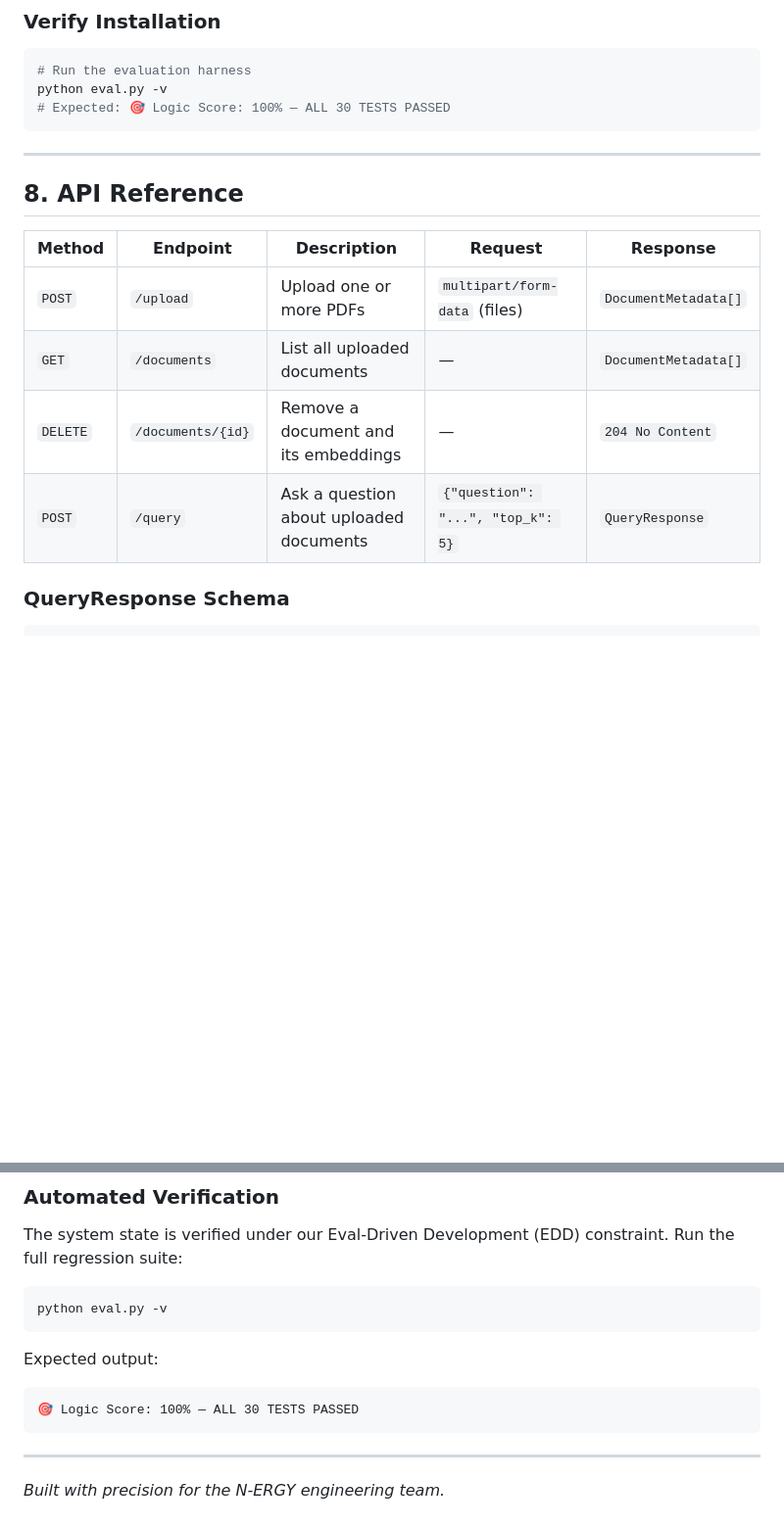
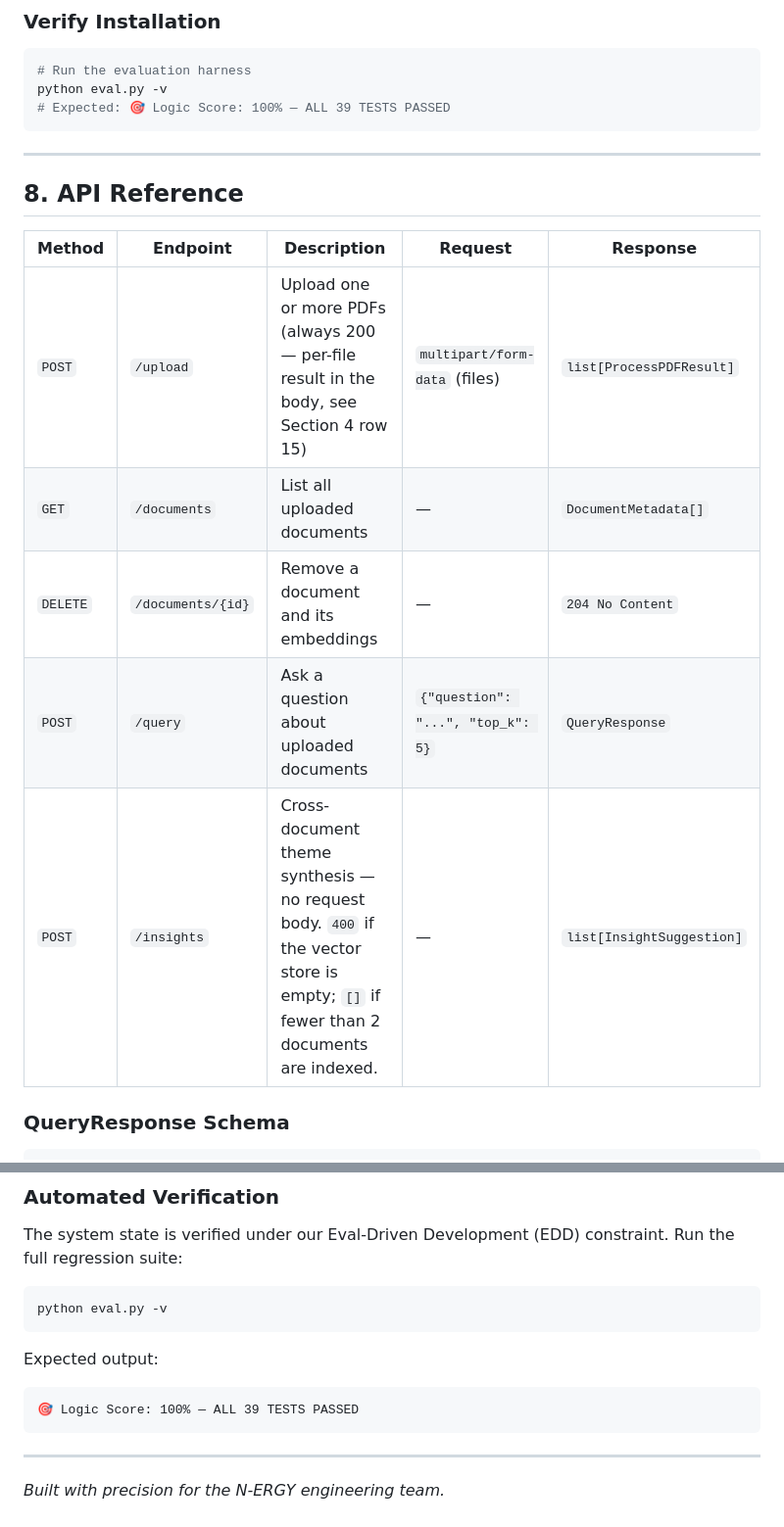
Before and after one commit to VictorLoucii/doc-intelligence, a Markdown page: README.md, 2 parts joined by grey strips. Shown at 98% size. GitHub-like rendering; blank space fills up the shorter version.

````diff
--- a/README.md
+++ b/README.md
@@ -306,7 +311,7 @@ uvicorn backend.main:app --host 0.0.0.0 --port 8000
 ```bash
 # Run the evaluation harness
 python eval.py -v
-# Expected: 🎯 Logic Score: 100% — ALL 30 TESTS PASSED
+# Expected: 🎯 Logic Score: 100% — ALL 39 TESTS PASSED
 ```
 
 ---
@@ -315,10 +320,11 @@ python eval.py -v
 
 | Method | Endpoint | Description | Request | Response |
 |---|---|---|---|---|
-| `POST` | `/upload` | Upload one or more PDFs | `multipart/form-data` (files) | `DocumentMetadata[]` |
+| `POST` | `/upload` | Upload one or more PDFs (always 200 — per-file result in the body, see Section 4 row 15) | `multipart/form-data` (files) | `list[ProcessPDFResult]` |
 | `GET` | `/documents` | List all uploaded documents | — | `DocumentMetadata[]` |
 | `DELETE` | `/documents/{id}` | Remove a document and its embeddings | — | `204 No Content` |
 | `POST` | `/query` | Ask a question about uploaded documents | `{"question": "...", "top_k": 5}` | `QueryResponse` |
+| `POST` | `/insights` | Cross-document theme synthesis — no request body. `400` if the vector store is empty; `[]` if fewer than 2 documents are indexed. | — | `list[InsightSuggestion]` |
 
 ### QueryResponse Schema
 
@@ -398,7 +405,7 @@ python eval.py -v
 Expected output:
 
 ```
-🎯 Logic Score: 100% — ALL 30 TESTS PASSED
+🎯 Logic Score: 100% — ALL 39 TESTS PASSED
 ```
 
 ---
````
Also changed, not shown: other parts of README.md (+7 -1 lines).
